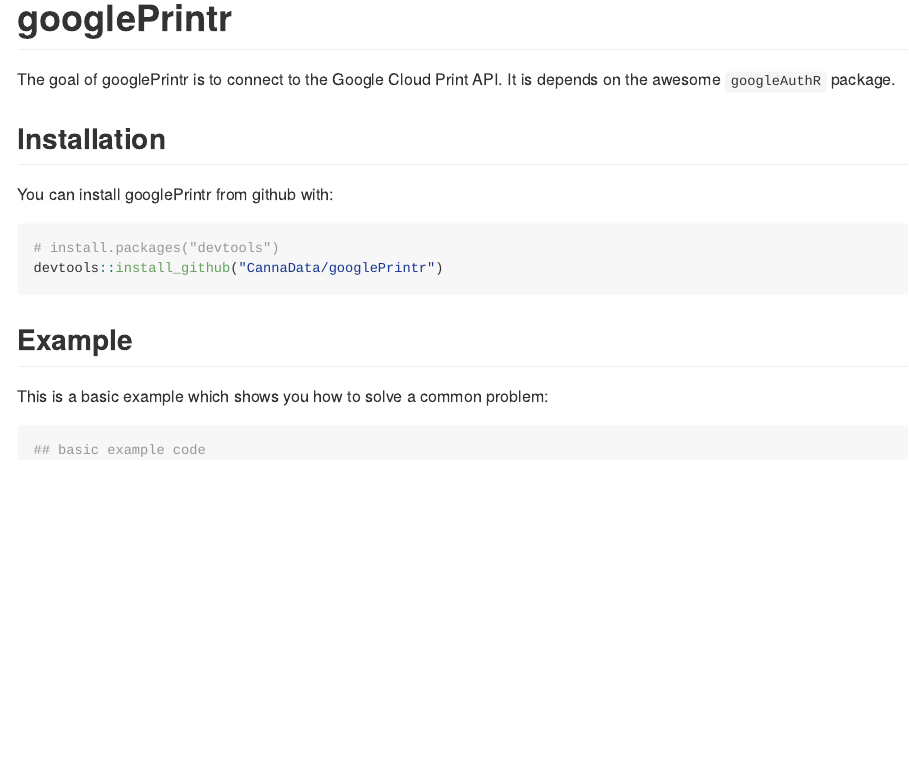
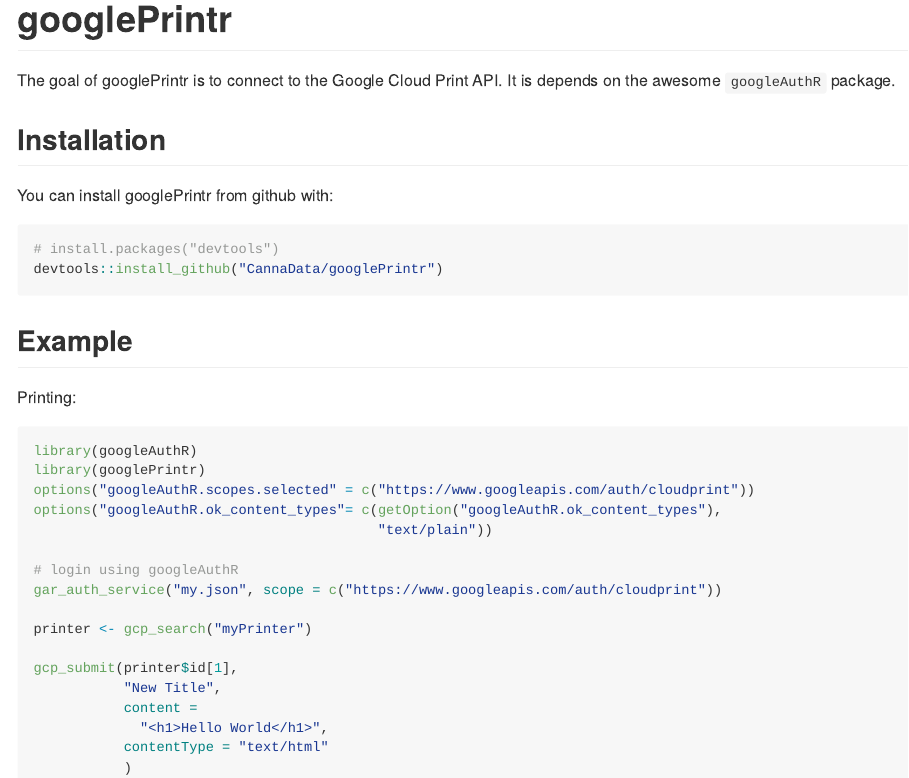
Before and after one commit to CannaData/googlePrintr, an R Markdown document (README.Rmd): the page in a window 1100 px wide, from its top. The pictures show the output file README.md that the author committed with the source, drawn offline in the style of GitHub; badge pictures from the web are left out.

Commit message:
add example

````diff
--- a/README.Rmd
+++ b/README.Rmd
@@ -27,8 +27,25 @@
 
 ## Example
 
-This is a basic example which shows you how to solve a common problem:
+Printing:
 
-```{r example}
-## basic example code
+```{r example, eval=FALSE}
+library(googleAuthR)
+library(googlePrintr)
+options("googleAuthR.scopes.selected" = c("https://www.googleapis.com/auth/cloudprint"))
+options("googleAuthR.ok_content_types"= c(getOption("googleAuthR.ok_content_types"),
+                                          "text/plain"))
+
+# login using googleAuthR
+gar_auth_service("my.json", scope = c("https://www.googleapis.com/auth/cloudprint"))
+
+printer <- gcp_search("myPrinter")
+
+gcp_submit(printer$id[1],
+           "New Title",
+           content =
+             "<h1>Hello World</h1>",
+           contentType = "text/html"
+           )
+
 ```
````
Also changed, not shown: README.md.
